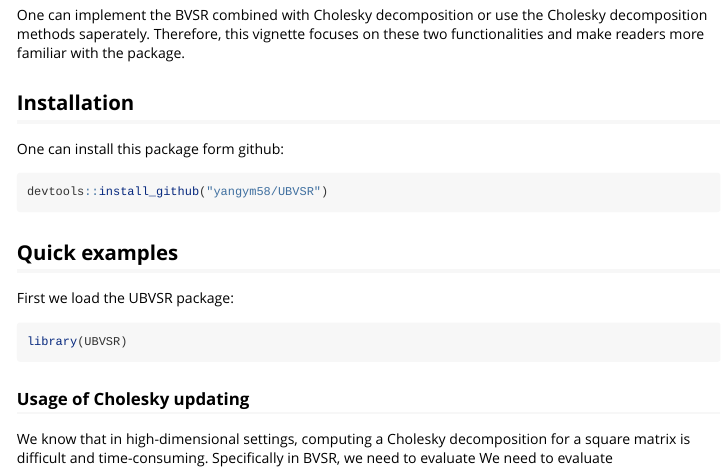
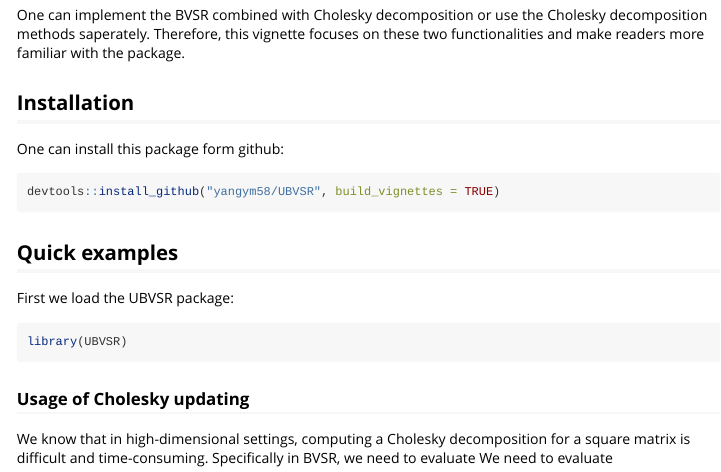
Before and after one commit to yangym58/UBVSR, an R Markdown document (vignettes/my-vignette.Rmd): the page in a window 1100 px wide, from 190 px down. Rendered offline with R 4.5, knitr and Pandoc, with nearby package versions; code that draws random numbers runs with fixed seeds of ours; some code elsewhere in the file could not run offline; long lines of code are wrapped.

````diff
--- a/vignettes/my-vignette.Rmd
+++ b/vignettes/my-vignette.Rmd
@@ -21,7 +21,7 @@
 ## Installation
 One can install this package form github:
 ```{r eval=F}
-devtools::install_github("yangym58/UBVSR")
+devtools::install_github("yangym58/UBVSR", build_vignettes = TRUE)
 ```
 
 ## Quick examples
````
Also changed, not shown: README.md.
